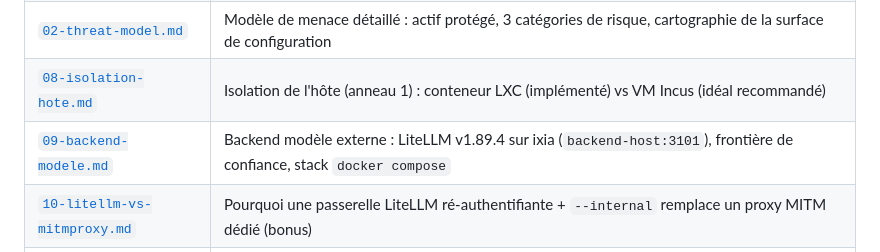
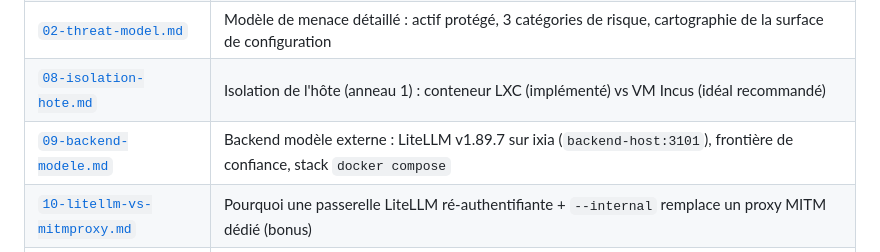
Before and after one commit to julienlafrance/tp-claude-hardened, a Markdown page: docs/README.md, the part around the change. Drawn GitHub-style.

Commit message:
Docs : LiteLLM ixia passé en v1.89.7 (CVE-2026-84377 corrigée)

```diff
--- a/docs/README.md
+++ b/docs/README.md
@@ -19,7 +19,7 @@
 | [`annexes.md`](annexes.md) | Annexes A/B/C : `docker run` durci, profil seccomp, Dockerfile, scénarios d'attaque, logs de preuve |
 | [`02-threat-model.md`](02-threat-model.md) | Modèle de menace détaillé : actif protégé, 3 catégories de risque, cartographie de la surface de configuration |
 | [`08-isolation-hote.md`](08-isolation-hote.md) | Isolation de l'hôte (anneau 1) : conteneur LXC (implémenté) vs VM Incus (idéal recommandé) |
-| [`09-backend-modele.md`](09-backend-modele.md) | Backend modèle externe : LiteLLM v1.89.4 sur ixia (`backend-host:3101`), frontière de confiance, stack `docker compose` |
+| [`09-backend-modele.md`](09-backend-modele.md) | Backend modèle externe : LiteLLM v1.89.7 sur ixia (`backend-host:3101`), frontière de confiance, stack `docker compose` |
 | [`10-litellm-vs-mitmproxy.md`](10-litellm-vs-mitmproxy.md) | Pourquoi une passerelle LiteLLM ré-authentifiante + `--internal` remplace un proxy MITM dédié (bonus) |
 | [`11-backend-llm-local.md`](11-backend-llm-local.md) | Faire exécuter des outils à Claude Code avec un modèle local (recette `qwen3:8b`) et variante Claude Sonnet 5 |
 | [`12-references-menaces.md`](12-references-menaces.md) | Références sourcées : OWASP, MITRE ATLAS, CVE Claude Code / MCP, recherche sur l'empoisonnement de modèles |
```
Also changed, not shown: docs/09-backend-modele.md (+6 -3 lines), docs/11-backend-llm-local.md (+1 -1 lines).
